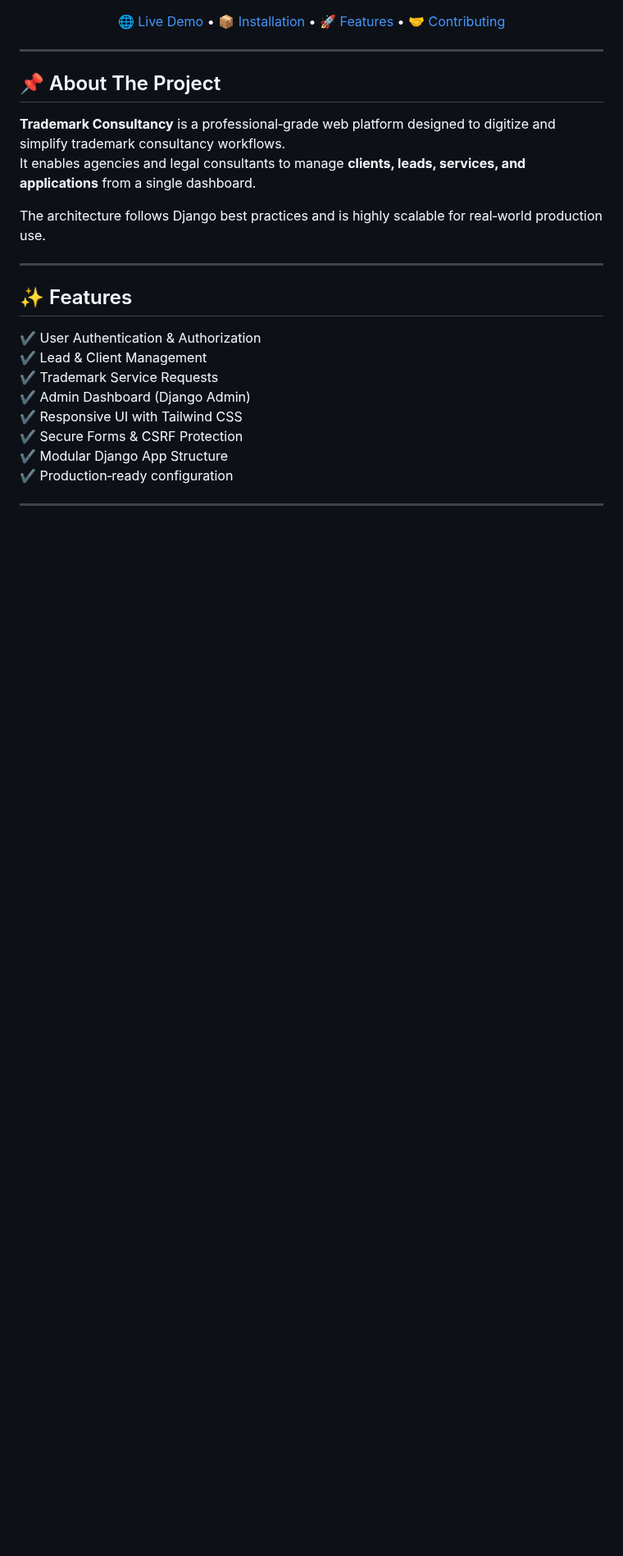
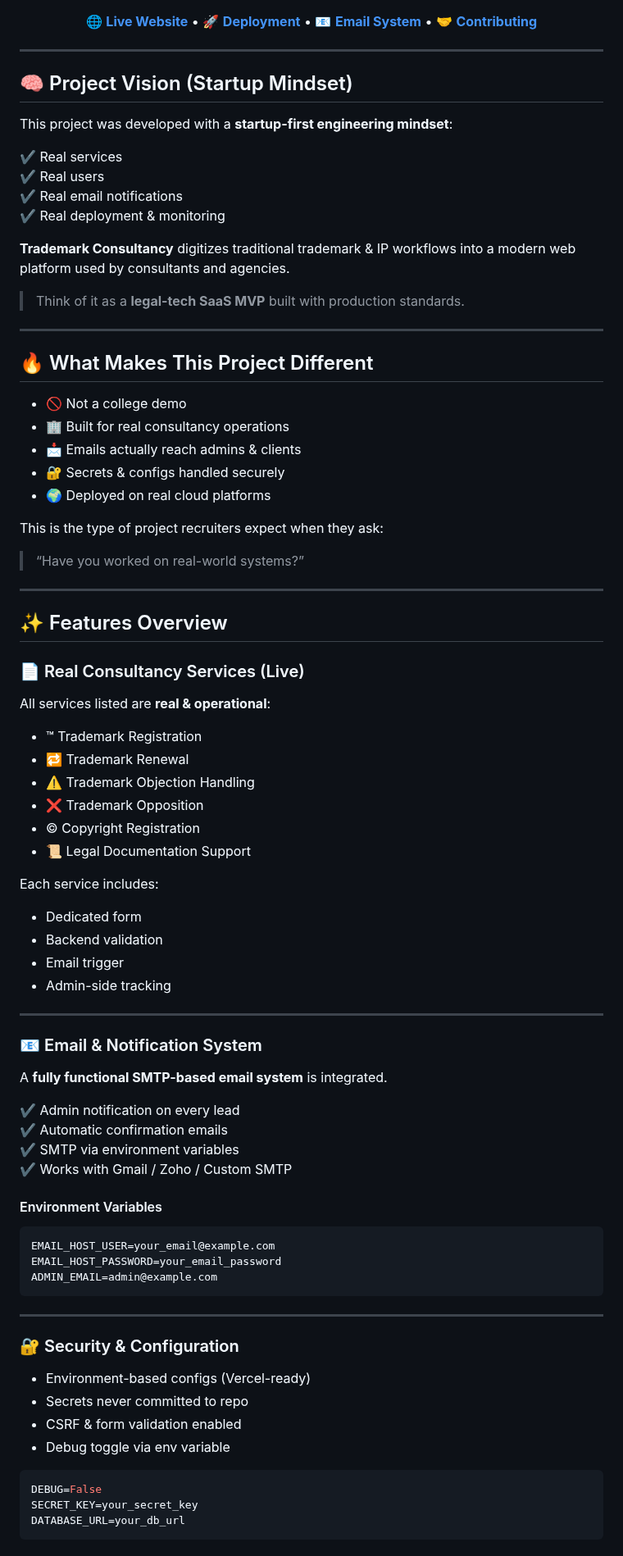
Before and after one commit to EDWARD-012/trademark_consultancy, a Markdown page: README.md, the part around one of its changes. Shown at 82% size. Rendered like a GitHub page; blank space fills up the shorter version.

Commit message:
Revise README for project updates and features
Updated README to reflect project evolution and added new features.

````diff
--- a/README.md
+++ b/README.md
@@ -14,30 +15,90 @@
 </p>
 
 <p align="center">
-  🌐 <a href="https://trademark-consultancy.vercel.app">Live Demo</a> •
-  📦 <a href="#installation">Installation</a> •
-  🚀 <a href="#features">Features</a> •
-  🤝 <a href="#contributing">Contributing</a>
+  🌐 <a href="https://trademark-consultancy.vercel.app"><b>Live Website</b></a> •
+  🚀 <a href="#deployment-guide"><b>Deployment</b></a> •
+  📧 <a href="#email--notification-system"><b>Email System</b></a> •
+  🤝 <a href="#contributing"><b>Contributing</b></a>
 </p>
 
 ---
 
-## 📌 About The Project
+## 🧠 Project Vision (Startup Mindset)
 
-**Trademark Consultancy** is a professional‑grade web platform designed to digitize and simplify trademark consultancy workflows.
-It enables agencies and legal consultants to manage **clients, leads, services, and applications** from a single dashboard.
+This project was developed with a **startup-first engineering mindset**:
 
-The architecture follows Django best practices and is highly scalable for real‑world production use.
+✔ Real services
+✔ Real users
+✔ Real email notifications
+✔ Real deployment & monitoring
+
+**Trademark Consultancy** digitizes traditional trademark & IP workflows into a modern web platform used by consultants and agencies.
+
+> Think of it as a **legal-tech SaaS MVP** built with production standards.
 
 ---
 
-## ✨ Features
+## 🔥 What Makes This Project Different
 
-✔ User Authentication & Authorization
-✔ Lead & Client Management
-✔ Trademark Service Requests
-✔ Admin Dashboard (Django Admin)
-✔ Responsive UI with Tailwind CSS
-✔ Secure Forms & CSRF Protection
-✔ Modular Django App Structure
-✔ Production‑ready configuration
+- 🚫 Not a college demo
+- 🏢 Built for real consultancy operations
+- 📩 Emails actually reach admins & clients
+- 🔐 Secrets & configs handled securely
+- 🌍 Deployed on real cloud platforms
+
+This is the type of project recruiters expect when they ask:
+> “Have you worked on real-world systems?”
+
+---
+
+## ✨ Features Overview
+
+### 📄 Real Consultancy Services (Live)
+All services listed are **real & operational**:
+
+- ™ Trademark Registration
+- 🔁 Trademark Renewal
+- ⚠️ Trademark Objection Handling
+- ❌ Trademark Opposition
+- © Copyright Registration
+- 📜 Legal Documentation Support
+
+Each service includes:
+- Dedicated form
+- Backend validation
+- Email trigger
+- Admin-side tracking
+
+---
+
+### 📧 Email & Notification System
+
+A **fully functional SMTP-based email system** is integrated.
+
+✔ Admin notification on every lead
+✔ Automatic confirmation emails
+✔ SMTP via environment variables
+✔ Works with Gmail / Zoho / Custom SMTP
+
+#### Environment Variables
+```env
+EMAIL_HOST_USER=your_email@example.com
+EMAIL_HOST_PASSWORD=your_email_password
+ADMIN_EMAIL=admin@example.com
+```
+
+---
+
+### 🔐 Security & Configuration
+
+- Environment-based configs (Vercel-ready)
+- Secrets never committed to repo
+- CSRF & form validation enabled
+- Debug toggle via env variable
+
+```env
+DEBUG=False
+SECRET_KEY=your_secret_key
+DATABASE_URL=your_db_url
+```
+
````
Also changed, not shown: other parts of README.md (+79 -81 lines).
